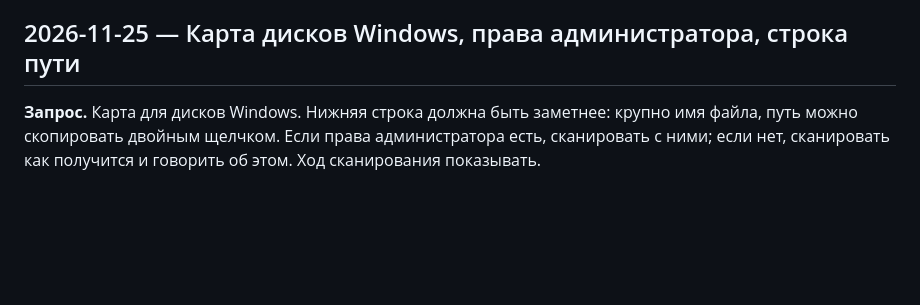
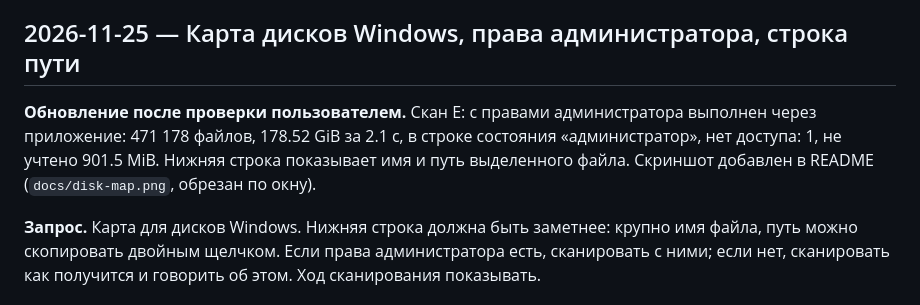
Before and after one commit to IavnFGV/DirStat, a Markdown page: WORKLOG.md, the part around the change. Rendered like a GitHub page; blank space fills up the shorter version.

```diff
--- a/WORKLOG.md
+++ b/WORKLOG.md
@@ -3,6 +3,8 @@
 Записи от новых к старым. В каждой: что нашли, как проверили, что изменили и что осталось.
 
 ## 2026-11-25 — Карта дисков Windows, права администратора, строка пути
+
+**Обновление после проверки пользователем.** Скан E: с правами администратора выполнен через приложение: 471 178 файлов, 178.52 GiB за 2.1 с, в строке состояния «администратор», нет доступа: 1, не учтено 901.5 MiB. Нижняя строка показывает имя и путь выделенного файла. Скриншот добавлен в README (`docs/disk-map.png`, обрезан по окну).
 
 **Запрос.** Карта для дисков Windows. Нижняя строка должна быть заметнее: крупно имя файла, путь можно скопировать двойным щелчком. Если права администратора есть, сканировать с ними; если нет, сканировать как получится и говорить об этом. Ход сканирования показывать.
 
```
Also changed, not shown: README.md (+2 -0 lines), docs/disk-map.png (added).
